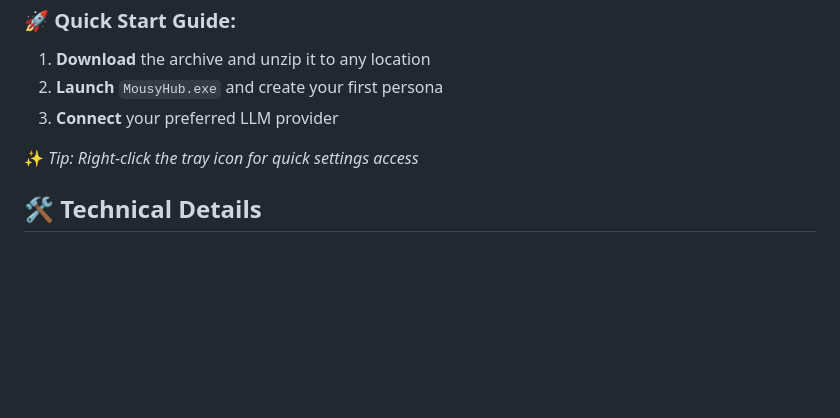
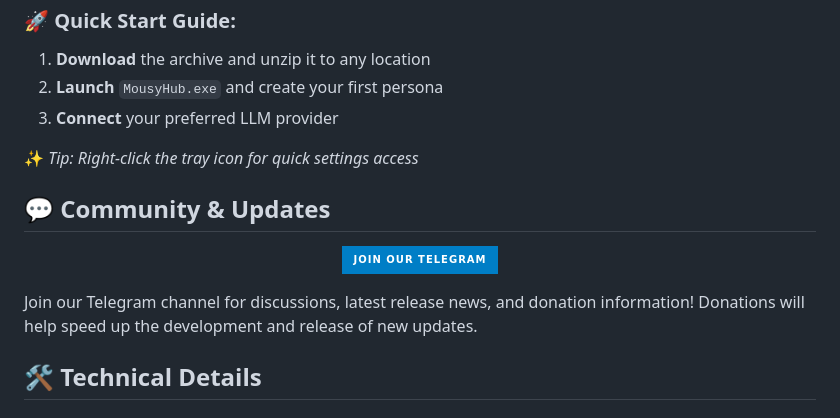
Before and after one commit to PioneerMNDR/MousyHub, a Markdown page: README.md, the part around the change. Drawn GitHub-style; badges without logos; blank space fills up the shorter version.

```diff
--- a/README.md
+++ b/README.md
@@ -59,6 +59,17 @@
 
 ✨ *Tip: Right-click the tray icon for quick settings access*
 
+## 💬 Community & Updates
+
+<div align="center">
+
+[![Telegram Channel](https://img.shields.io/badge/Join_Our_Telegram-blue?style=for-the-badge&logo=telegram&logoColor=white)](https://t.me/mousyhub)
+
+</div>
+
+Join our Telegram channel for discussions, latest release news, and donation information! Donations will help speed up the development and release of new updates.
+
+
 ## 🛠️ Technical Details
 
 ### 🔧 Tech Stack
```
